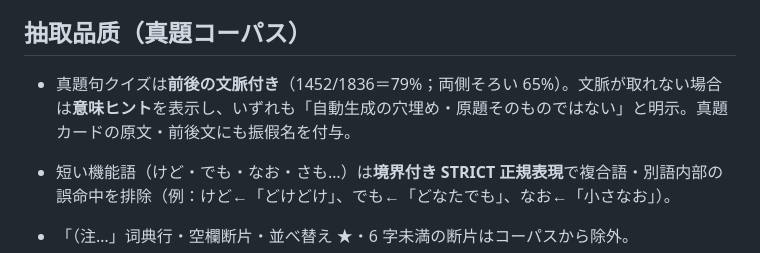
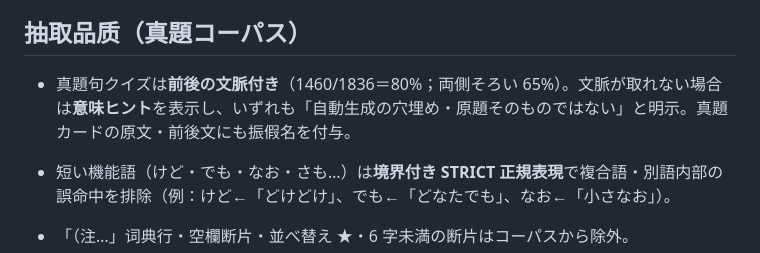
Before and after one commit to syu-toutousai/wago-atlas, a Markdown page: README.md, the part around the change. GitHub-like rendering.

Commit message:
README: 真题句文脉覆盖率修正为 1460/1836＝80%

```diff
--- a/README.md
+++ b/README.md
@@ -40,7 +40,7 @@
 
 ## 抽取品质（真題コーパス）
 
-- 真題句クイズは**前後の文脈付き**（1452/1836＝79%；両側そろい 65%）。文脈が取れない場合は**意味ヒント**を表示し、いずれも「自動生成の穴埋め・原題そのものではない」と明示。真題カードの原文・前後文にも振假名を付与。
+- 真題句クイズは**前後の文脈付き**（1460/1836＝80%；両側そろい 65%）。文脈が取れない場合は**意味ヒント**を表示し、いずれも「自動生成の穴埋め・原題そのものではない」と明示。真題カードの原文・前後文にも振假名を付与。
 
 - 短い機能語（けど・でも・なお・さも…）は**境界付き STRICT 正規表現**で複合語・別語内部の誤命中を排除（例：けど←「どけどけ」、でも←「どなたでも」、なお←「小さなお」）。
 - 「（注…」词典行・空欄断片・並べ替え ★・6 字未満の断片はコーパスから除外。
```
